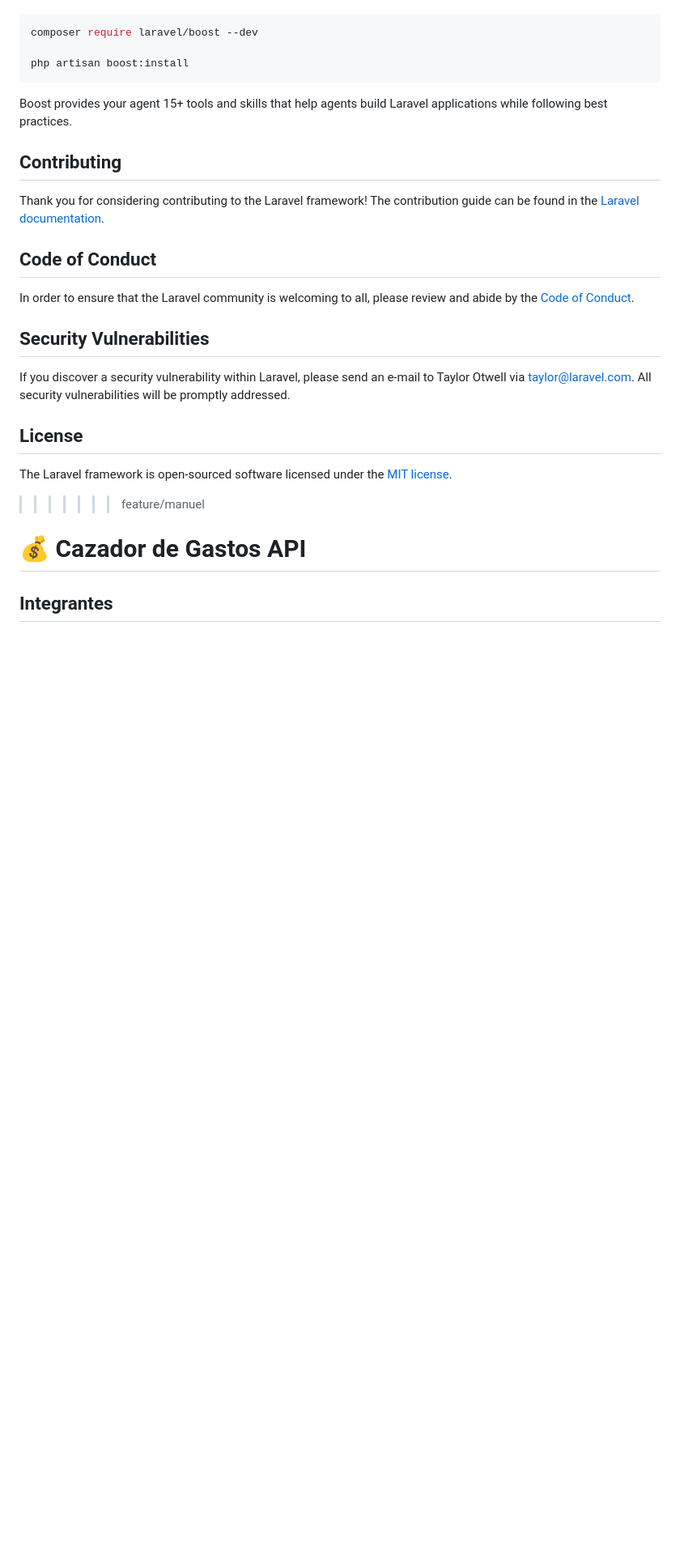
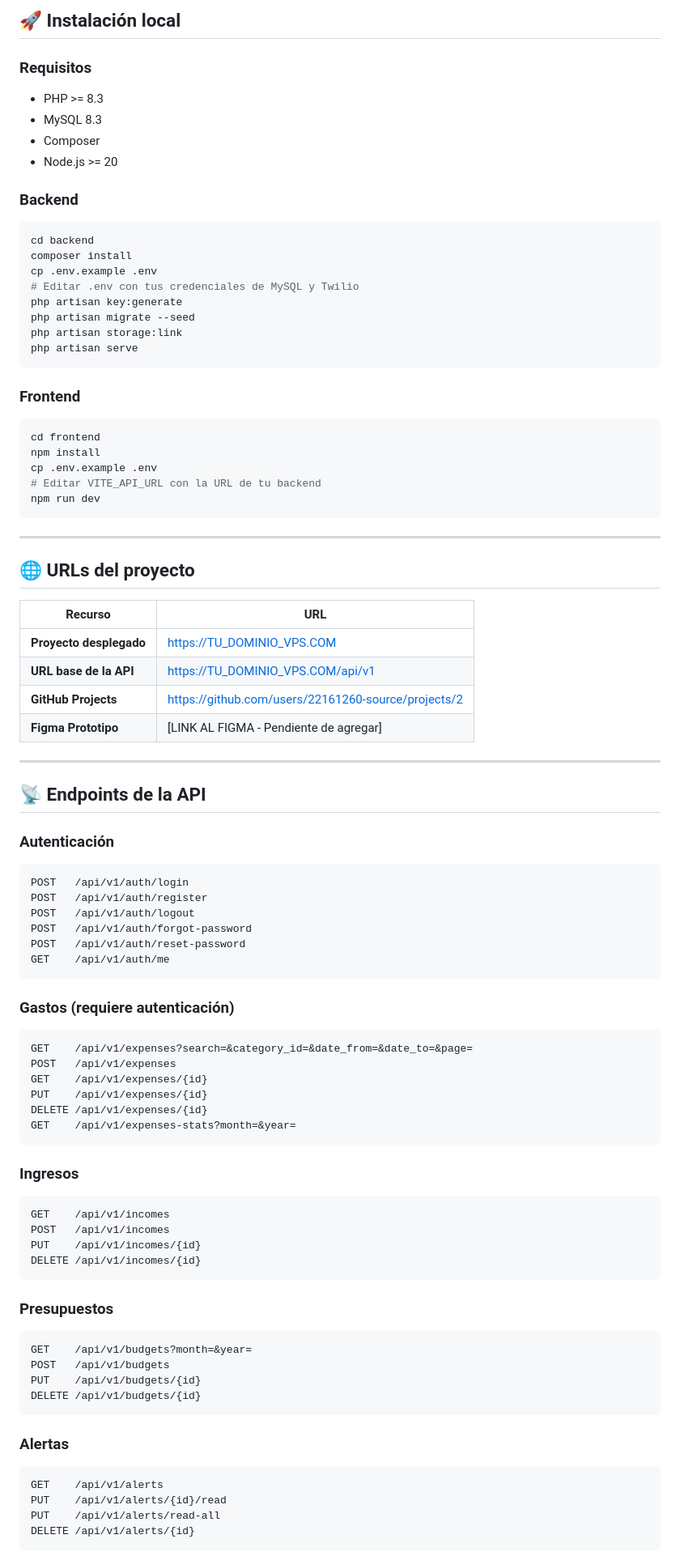
Before and after one commit to 22161260-source/cazador-de-gastos-api-EQ13, a Markdown page: README.md, the part around one of its changes. Shown at 81% size. Rendered like a GitHub page; blank space fills up the shorter version.

````diff
--- a/README.md
+++ b/README.md
@@ -38,31 +81,90 @@ Laravel's predictable structure and conventions make it ideal for AI coding agen
+## 🚀 Instalación local
+
+### Requisitos
+- PHP >= 8.3
+- MySQL 8.3
+- Composer
+- Node.js >= 20
+
+### Backend
 
 ```bash
-composer require laravel/boost --dev
-
-php artisan boost:install
+cd backend
+composer install
+cp .env.example .env
+# Editar .env con tus credenciales de MySQL y Twilio
+php artisan key:generate
+php artisan migrate --seed
+php artisan storage:link
+php artisan serve
 ```
 
-Boost provides your agent 15+ tools and skills that help agents build Laravel applications while following best practices.
+### Frontend
 
-## Contributing
+```bash
+cd frontend
+npm install
+cp .env.example .env
+# Editar VITE_API_URL con la URL de tu backend
+npm run dev
+```
 
-Thank you for considering contributing to the Laravel framework! The contribution guide can be found in the [Laravel documentation](https://laravel.com/docs/contributions).
+---
 
-## Code of Conduct
+## 🌐 URLs del proyecto
 
-In order to ensure that the Laravel community is welcoming to all, please review and abide by the [Code of Conduct](https://laravel.com/docs/contributions#code-of-conduct).
+| Recurso | URL |
+|---------|-----|
+| **Proyecto desplegado** | https://TU_DOMINIO_VPS.COM |
+| **URL base de la API** | https://TU_DOMINIO_VPS.COM/api/v1 |
+| **GitHub Projects** | https://github.com/users/22161260-source/projects/2 |
+| **Figma Prototipo** | [LINK AL FIGMA - Pendiente de agregar] |
 
-## Security Vulnerabilities
+---
 
-If you discover a security vulnerability within Laravel, please send an e-mail to Taylor Otwell via [taylor@laravel.com](mailto:taylor@laravel.com). All security vulnerabilities will be promptly addressed.
+## 📡 Endpoints de la API
 
-## License
+### Autenticación
+```
+POST   /api/v1/auth/login
+POST   /api/v1/auth/register
+POST   /api/v1/auth/logout
+POST   /api/v1/auth/forgot-password
+POST   /api/v1/auth/reset-password
+GET    /api/v1/auth/me
+```
 
-The Laravel framework is open-sourced software licensed under the [MIT license](https://opensource.org/licenses/MIT).
+### Gastos (requiere autenticación)
+```
+GET    /api/v1/expenses?search=&category_id=&date_from=&date_to=&page=
+POST   /api/v1/expenses
+GET    /api/v1/expenses/{id}
+PUT    /api/v1/expenses/{id}
+DELETE /api/v1/expenses/{id}
+GET    /api/v1/expenses-stats?month=&year=
+```
 
->>>>>>> feature/manuel
+### Ingresos
+```
+GET    /api/v1/incomes
+POST   /api/v1/incomes
+PUT    /api/v1/incomes/{id}
+DELETE /api/v1/incomes/{id}
+```
 
-# 💰 Cazador de Gastos API
+### Presupuestos
+```
+GET    /api/v1/budgets?month=&year=
+POST   /api/v1/budgets
+PUT    /api/v1/budgets/{id}
+DELETE /api/v1/budgets/{id}
+```
 
-## Integrantes
+### Alertas
+```
+GET    /api/v1/alerts
+PUT    /api/v1/alerts/{id}/read
+PUT    /api/v1/alerts/read-all
+DELETE /api/v1/alerts/{id}
+```
 
````
Also changed, not shown: other parts of README.md (+156 -37 lines).
